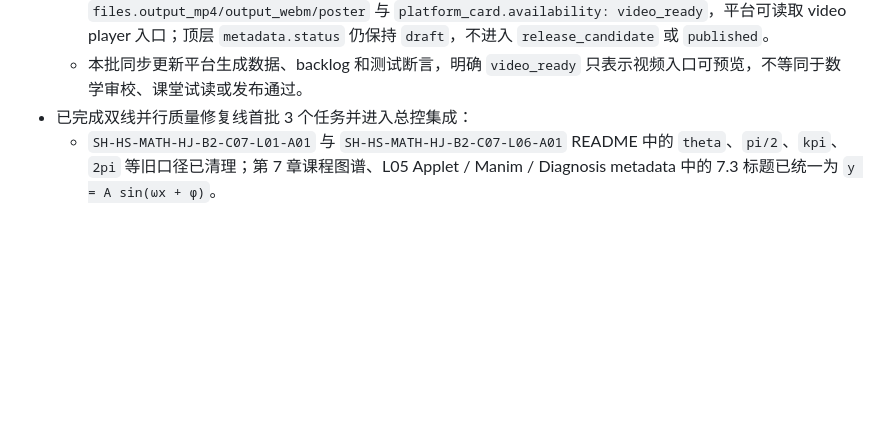
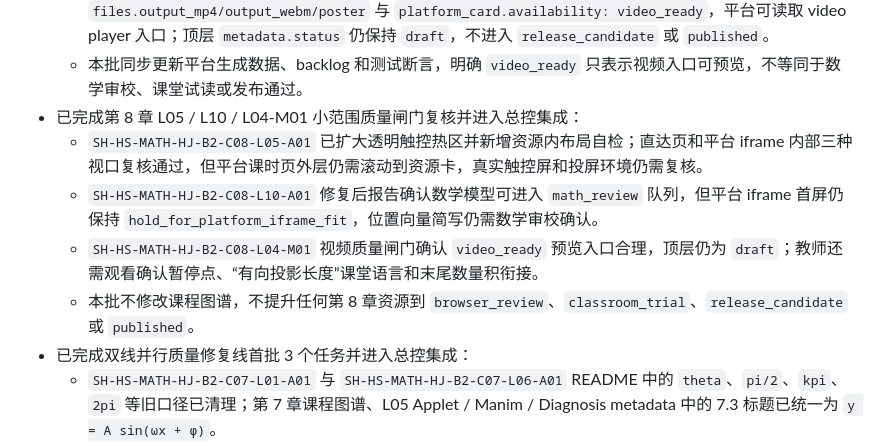
Before and after one commit to EasonZhangyichen/shanghai-hs-math-teaching-aids, a Markdown page: docs/01-current-state.md, the part around one of its changes. Rendered like a GitHub page; blank space fills up the shorter version.

```diff
--- a/docs/01-current-state.md
+++ b/docs/01-current-state.md
@@ -210,6 +210,11 @@
   - 新增 `docs/browser-audits/b2-c08-l10-a01-browser-gate.md`，确认 `L10-A01` 直达页已可运行，但平台 iframe 仍有首屏适配风险，暂建议 `hold_for_platform_iframe_fit`，不进入 `browser_review`。
   - `SH-HS-MATH-HJ-B2-C08-L04-M01` 已补齐 `render_plan.phase: rendered`、`files.output_mp4/output_webm/poster` 与 `platform_card.availability: video_ready`，平台可读取 video player 入口；顶层 `metadata.status` 仍保持 `draft`，不进入 `release_candidate` 或 `published`。
   - 本批同步更新平台生成数据、backlog 和测试断言，明确 `video_ready` 只表示视频入口可预览，不等同于数学审校、课堂试读或发布通过。
+- 已完成第 8 章 L05 / L10 / L04-M01 小范围质量闸门复核并进入总控集成：
+  - `SH-HS-MATH-HJ-B2-C08-L05-A01` 已扩大透明触控热区并新增资源内布局自检；直达页和平台 iframe 内部三种视口复核通过，但平台课时页外层仍需滚动到资源卡，真实触控屏和投屏环境仍需复核。
+  - `SH-HS-MATH-HJ-B2-C08-L10-A01` 修复后报告确认数学模型可进入 `math_review` 队列，但平台 iframe 首屏仍保持 `hold_for_platform_iframe_fit`，位置向量简写仍需数学审校确认。
+  - `SH-HS-MATH-HJ-B2-C08-L04-M01` 视频质量闸门确认 `video_ready` 预览入口合理，顶层仍为 `draft`；教师还需观看确认暂停点、“有向投影长度”课堂语言和末尾数量积衔接。
+  - 本批不修改课程图谱，不提升任何第 8 章资源到 `browser_review`、`classroom_trial`、`release_candidate` 或 `published`。
 - 已完成双线并行质量修复线首批 3 个任务并进入总控集成：
   - `SH-HS-MATH-HJ-B2-C07-L01-A01` 与 `SH-HS-MATH-HJ-B2-C07-L06-A01` README 中的 `theta`、`pi/2`、`kpi`、`2pi` 等旧口径已清理；第 7 章课程图谱、L05 Applet / Manim / Diagnosis metadata 中的 7.3 标题已统一为 `y = A sin(ωx + φ)`。
   - `SH-HS-MATH-HJ-B2-C07-L03-A02` 已优化平台 iframe 下的窄宽裁切和触控目标尺寸，浏览器复测建议可进入 `browser_review`，但仍需真实教室触控屏确认拖动手感。
```
Also changed, not shown: other parts of docs/01-current-state.md (+1 -1 lines), docs/02-next-actions.md (+5 -3 lines), docs/resource-factory-workflow.md (+2 -2 lines).
